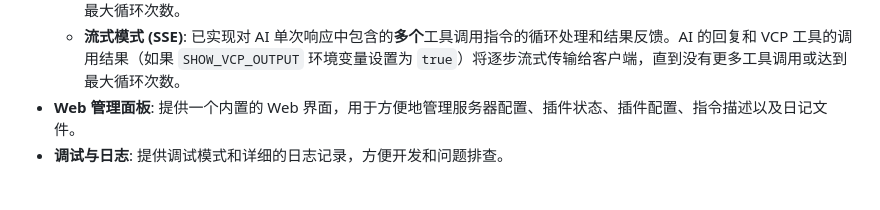
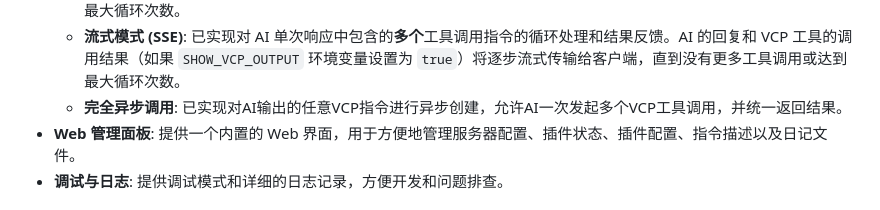
Before and after one commit to zolacoco/VCPToolBox, a Markdown page: README.md, the part around the change. GitHub-like rendering.

```diff
--- a/README.md
+++ b/README.md
@@ -32,6 +32,7 @@ VCP 旨在构建一个超越传统 AI 交互模式的中间层，它是一个高
 *   **工具调用循环**:
     *   **非流式模式**: 已实现对 AI 单次响应中包含的**多个**工具调用指令的循环处理和结果反馈，直到没有更多工具调用或达到最大循环次数。
     *   **流式模式 (SSE)**: 已实现对 AI 单次响应中包含的**多个**工具调用指令的循环处理和结果反馈。AI 的回复和 VCP 工具的调用结果（如果 `SHOW_VCP_OUTPUT` 环境变量设置为 `true`）将逐步流式传输给客户端，直到没有更多工具调用或达到最大循环次数。
+    *   **完全异步调用**: 已实现对AI输出的任意VCP指令进行异步创建，允许AI一次发起多个VCP工具调用，并统一返回结果。
 *   **Web 管理面板**: 提供一个内置的 Web 界面，用于方便地管理服务器配置、插件状态、插件配置、指令描述以及日记文件。
 *   **调试与日志**: 提供调试模式和详细的日志记录，方便开发和问题排查。
 
```
